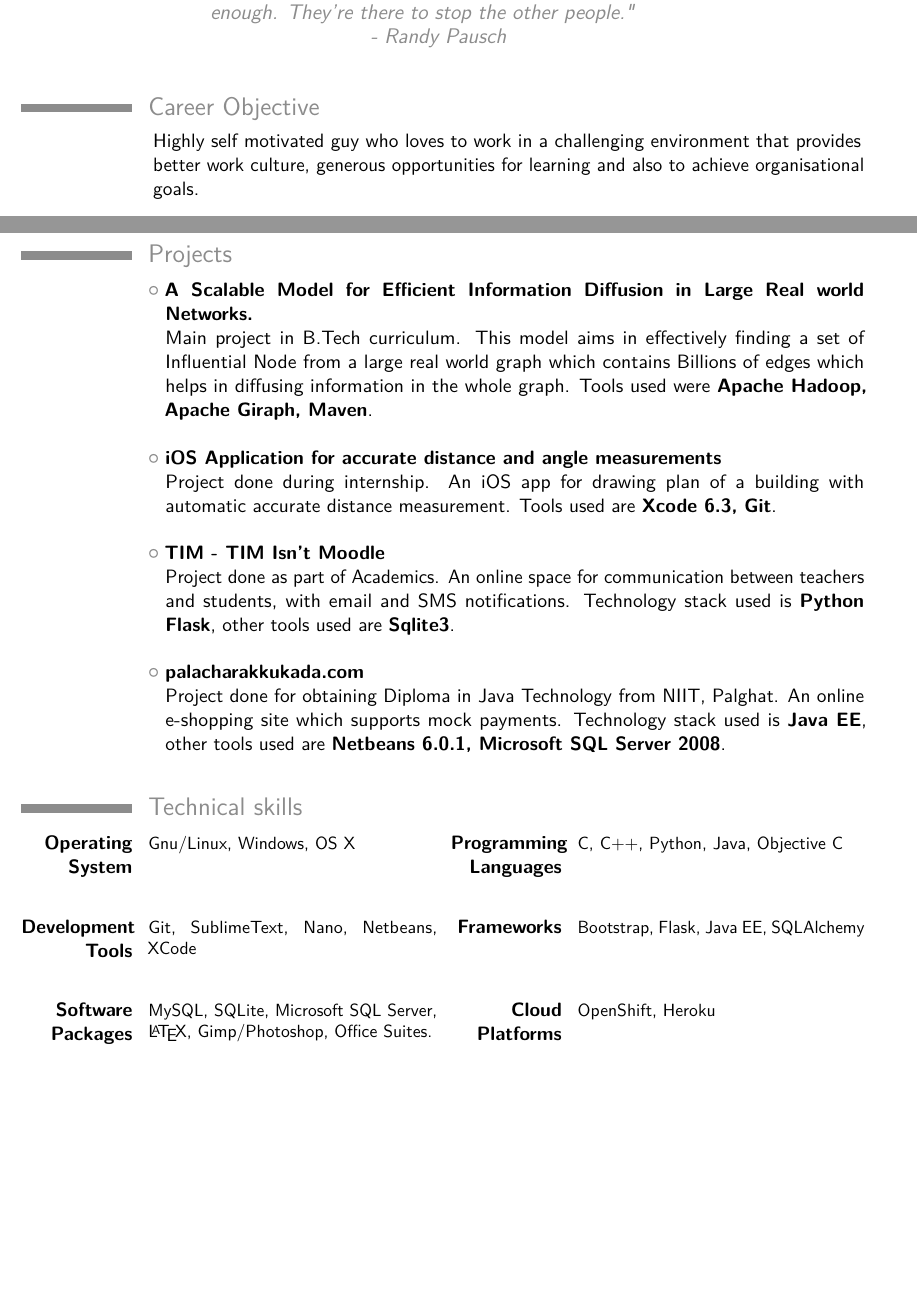
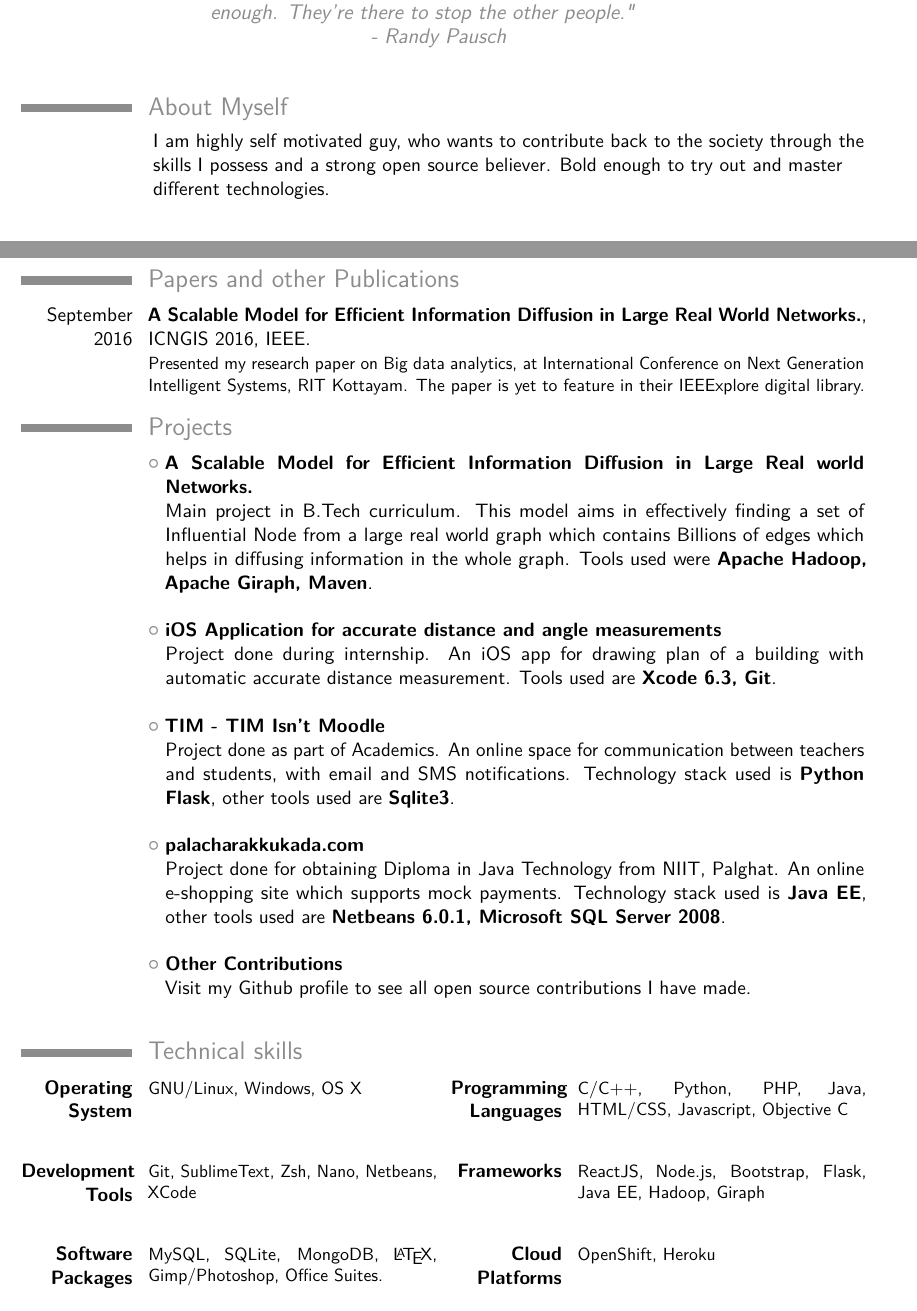
Before and after one commit to bharadhwaj/resume, a LaTeX CV (bharadhwaj-resume.tex): two parts of pages 1 and 2 of 3, joined at a grey line, cut so that both start at the same text, the shorter picture padded with empty space. Compiled offline with pdfLaTeX.

Commit message:
Updated with Nodejs and paper presentation

```diff
--- a/bharadhwaj-resume.tex
+++ b/bharadhwaj-resume.tex
@@ -3,6 +3,9 @@
 \documentclass[11pt,a4paper,sans]{moderncv} % Font sizes: 10, 11, or 12; paper sizes: a4paper, letterpaper, a5paper, legalpaper, executivepaper or landscape; font families: sans or roman
 \usepackage{lastpage}
 \usepackage{ragged2e}
+\usepackage[hidelinks]{hyperref}
+
+
 
 
 \moderncvstyle{classic} % CV theme - options include: 'casual' (default), 'classic', 'oldstyle' and 'banking'
@@ -50,11 +53,11 @@
 %	CAREER OBJECTIVE SECTION
 %----------------------------------------------------------------------------------------
 
-\section{Career Objective}
+\section{About Myself}
 
-\hspace*{2.5cm} Highly self motivated guy who loves to work in a challenging environment that provides \\
-\hspace*{2.5cm} better work culture, generous opportunities for learning and also to achieve organisational \\
-\hspace*{2.5cm} goals.
+\hspace*{2.5cm} I am highly self motivated guy, who wants to contribute back to the society through the\\
+\hspace*{2.5cm} skills I possess and a strong open source believer. Bold enough to try out and master  \\
+\hspace*{2.5cm} different technologies. \\
 
 %----------------------------------------------------------------------------------------
 %	EDUCATION SECTION
@@ -94,6 +97,14 @@ SSLC       & \begin{tabular}[c]{@{}l@{}}  Vijayamatha Convent H.S.S,  \\ Chittur
 \cventry{April-July 2015}{Intern at QBurst Technologies}{}{CM Mathew Arcade, Calicut}{}{Worked as Intern at QBurst Technologies, Calicut for 5 weeks and did project on iOS app development.}
 
 %----------------------------------------------------------------------------------------
+%	PAPER PRESENTATION SECTION
+%----------------------------------------------------------------------------------------
+
+\section{Papers and other Publications}
+
+\cventry{September 2016}{A Scalable Model for Efficient Information Diffusion in Large Real World Networks.}{}{ICNGIS 2016, IEEE}{}{Presented my research paper on Big data analytics, at International Conference on Next Generation Intelligent Systems, RIT Kottayam. The paper is yet to feature in their IEEExplore digital library.}
+
+%----------------------------------------------------------------------------------------
 %	PROJECT SECTION
 %----------------------------------------------------------------------------------------
 
@@ -115,6 +126,10 @@ SSLC       & \begin{tabular}[c]{@{}l@{}}  Vijayamatha Convent H.S.S,  \\ Chittur
 {\textbf{palacharakkukada.com}
   \\Project done for obtaining Diploma in Java Technology from NIIT, Palghat. An online e-shopping site which supports mock payments. Technology stack used is \textbf{Java EE}, other tools used are \textbf{Netbeans 6.0.1, Microsoft SQL Server 2008}. \\}
 
+\cvlistitem
+{\textbf{Other Contributions}
+  \\Visit my \href{https://github.com/bharadhwaj}{Github profile} to see all open source contributions I have made. \\}
+
 
 %----------------------------------------------------------------------------------------
 %	TECHNICAL SKILLS SECTION
@@ -123,17 +138,17 @@ SSLC       & \begin{tabular}[c]{@{}l@{}}  Vijayamatha Convent H.S.S,  \\ Chittur
 \section{Technical skills}
 
 \cvcomputer
-{\textbf{Operating System}}{Gnu/Linux, Windows, OS X}
-{\textbf{Programming Languages}}{C, C++, Python, Java, Objective C}
+{\textbf{Operating System}}{GNU/Linux, Windows, OS X}
+{\textbf{Programming Languages}}{C/C++, Python, PHP, Java, HTML/CSS, Javascript, Objective C}
 ~\\
 ~\\
 \cvcomputer
-{\textbf{Development Tools}}{Git, SublimeText, Nano, Netbeans, XCode}
-{\textbf{Frameworks}}{Bootstrap, Flask, Java EE, SQLAlchemy}
+{\textbf{Development Tools}}{Git, SublimeText, Zsh, Nano, Netbeans, XCode}
+{\textbf{Frameworks}}{ReactJS, Node.js, Bootstrap, Flask, Java EE, Hadoop, Giraph}
 ~\\
 ~\\
 \cvcomputer
-{\textbf{Software Packages}}{MySQL, SQLite, Microsoft SQL Server, \LaTeX, Gimp/Photoshop, Office Suites.}
+{\textbf{Software Packages}}{MySQL, SQLite, MongoDB, \LaTeX, Gimp/Photoshop, Office Suites.}
 {\textbf{Cloud Platforms}}{OpenShift, Heroku}
 {}{}
 
```
